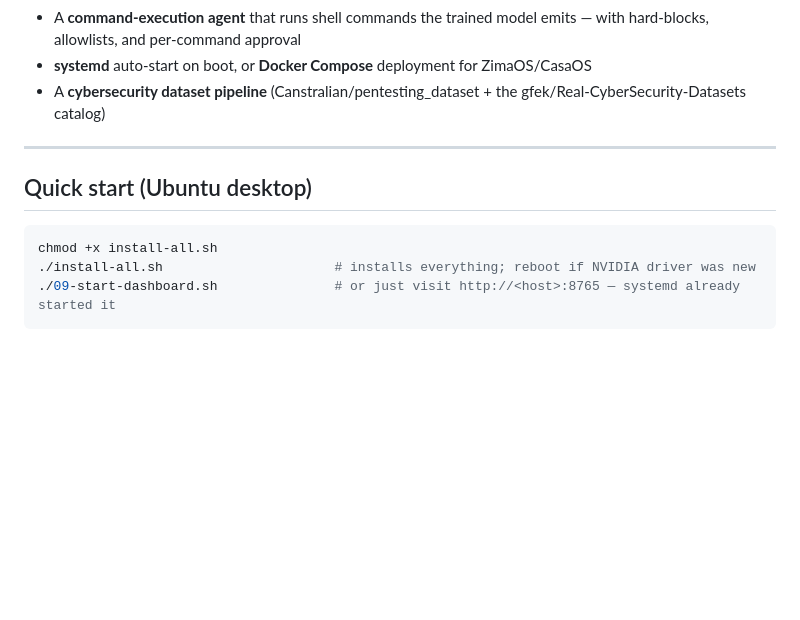
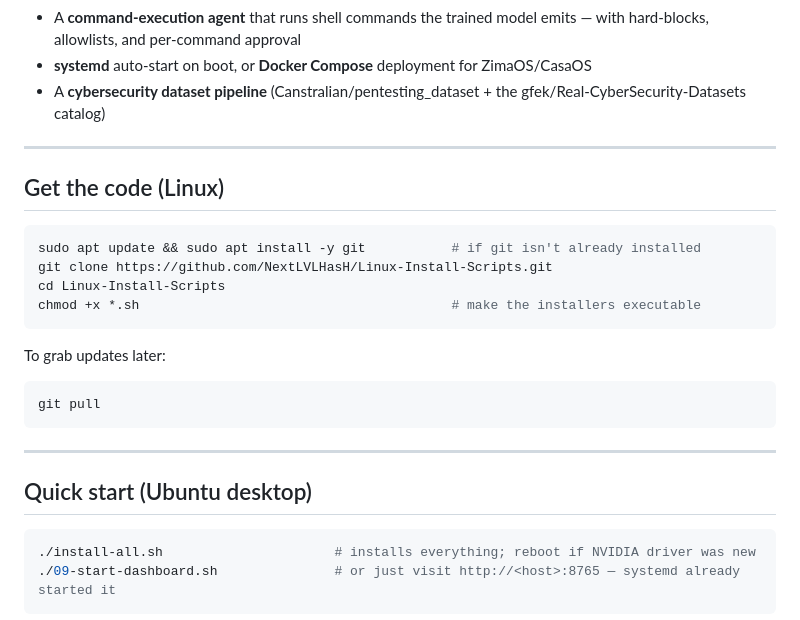
Before and after one commit to NextLVLHasH/Linux-Install-Scripts, a Markdown page: README.md, the part around the change. Drawn GitHub-style; blank space fills up the shorter version.

Commit message:
added how to clone and install

````diff
--- a/README.md
+++ b/README.md
@@ -12,10 +12,26 @@ End-to-end install scripts for Ubuntu (and ZimaOS / CasaOS) that set up:
 
 ---
 
+## Get the code (Linux)
+
+```bash
+sudo apt update && sudo apt install -y git           # if git isn't already installed
+git clone https://github.com/NextLVLHasH/Linux-Install-Scripts.git
+cd Linux-Install-Scripts
+chmod +x *.sh                                        # make the installers executable
+```
+
+To grab updates later:
+
+```bash
+git pull
+```
+
+---
+
 ## Quick start (Ubuntu desktop)
 
 ```bash
-chmod +x install-all.sh
 ./install-all.sh                      # installs everything; reboot if NVIDIA driver was new
 ./09-start-dashboard.sh               # or just visit http://<host>:8765 — systemd already started it
 ```
````
